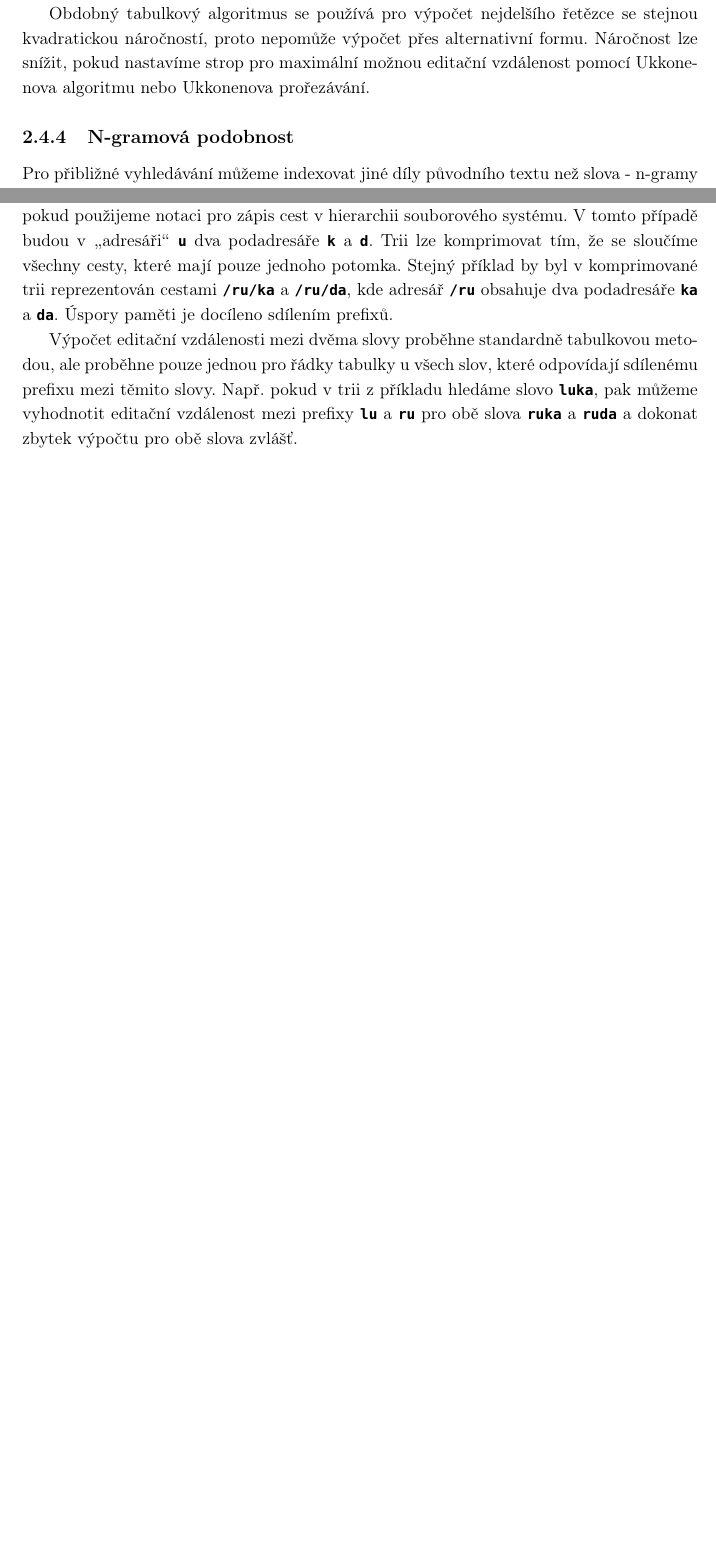
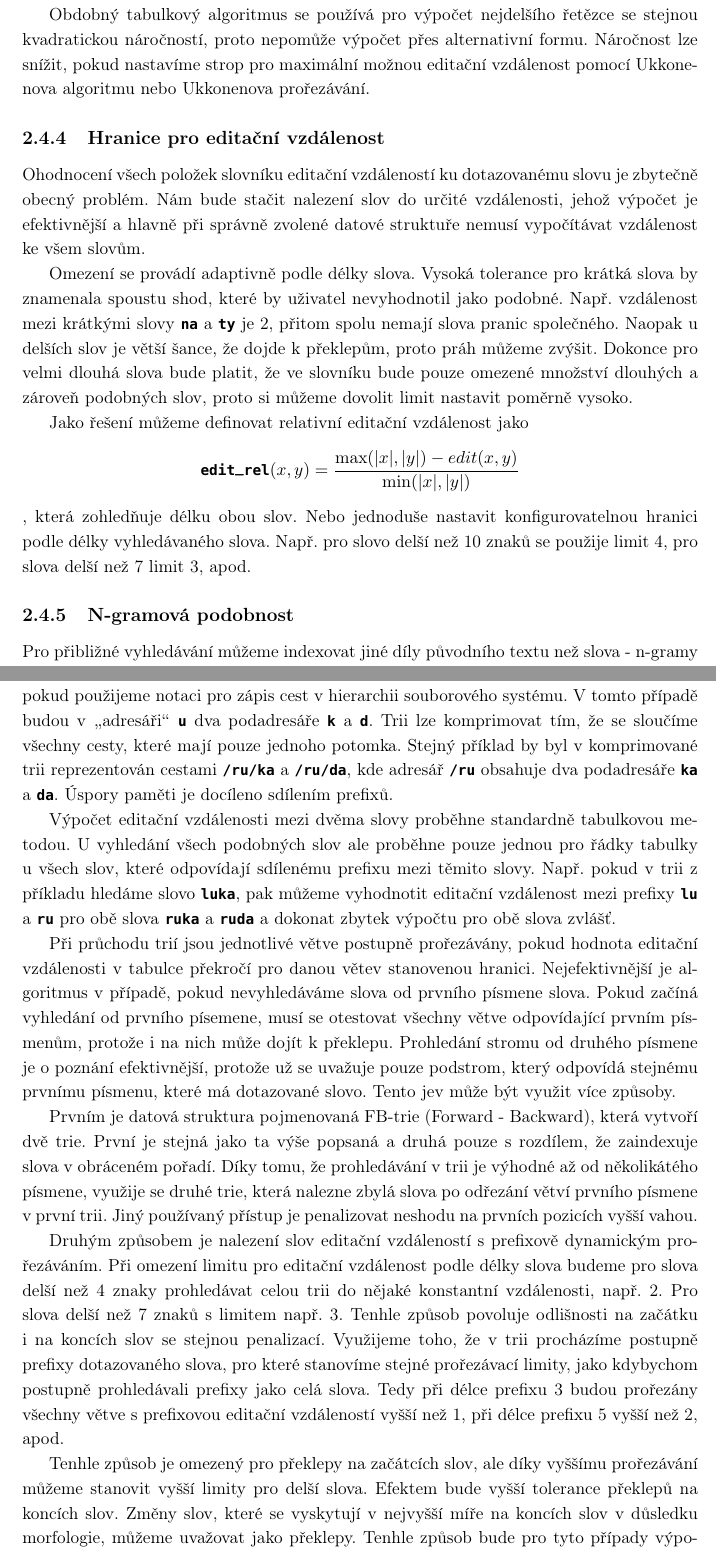
Before and after one commit to burtgulash/diplomka, a LaTeX thesis (dip.tex): two parts of pages 15 and 18 of 56 before the commit and two parts of pages 16 and 19 of 58 after it, joined at a grey line, cut so that both start at the same text, the shorter picture padded with empty space. Compiled offline with pdfLaTeX.

Commit message:
Dalsi kec

```diff
--- a/dip.tex
+++ b/dip.tex
@@ -772,7 +772,28 @@ stejnou kvadratickou náročností, proto nepomůže výpočet přes alternativn
 formu. Náročnost lze snížit, pokud nastavíme strop pro maximální možnou
 editační vzdálenost pomocí Ukkonenova algoritmu nebo Ukkonenova prořezávání.
 
+\subsection{Hranice pro editační vzdálenost}
+Ohodnocení všech položek slovníku editační vzdáleností ku dotazovanému slovu je
+zbytečně obecný problém. Nám bude stačit nalezení slov do určité vzdálenosti,
+jehož výpočet je efektivnější a hlavně při správně zvolené datové struktuře
+nemusí vypočítávat vzdálenost ke všem slovům.
+
+Omezení se provádí adaptivně podle délky slova. Vysoká tolerance pro krátká
+slova by znamenala spoustu shod, které by uživatel nevyhodnotil jako podobné.
+Např. vzdálenost mezi krátkými slovy \bftt{na} a \bftt{ty} je 2, přitom spolu
+nemají slova pranic společného. Naopak u delších slov je větší šance, že dojde
+k překlepům, proto práh můžeme zvýšit. Dokonce pro velmi dlouhá slova bude
+platit, že ve slovníku bude pouze omezené množství dlouhých a zároveň podobných
+slov, proto si můžeme dovolit limit nastavit poměrně vysoko.
+
+Jako řešení můžeme definovat relativní editační vzdálenost jako
+\[\bftt{edit\_rel}(x, y) = \frac{\max (|x|, |y|) - edit(x, y)}{\min (|x|,
+|y|)}\], která zohledňuje délku obou slov. Nebo jednoduše nastavit
+konfigurovatelnou hranici podle délky vyhledávaného slova. Např. pro slovo
+delší než 10 znaků se použije limit 4, pro slova delší než 7 limit 3, apod.
+
 % TODO ukkonen popsat
+
 
 
 \subsection{N-gramová podobnost}
@@ -896,12 +917,47 @@ potomka. Stejný příklad by byl v komprimované trii reprezentován cestami
 \bftt{ka} a \bftt{da}. Úspory paměti je docíleno sdílením prefixů.
 
 Výpočet editační vzdálenosti mezi dvěma slovy proběhne standardně tabulkovou
-metodou, ale proběhne pouze jednou pro řádky tabulky u všech slov, které
-odpovídají sdílenému prefixu mezi těmito slovy. Např. pokud v trii z příkladu
-hledáme slovo \bftt{luka}, pak můžeme vyhodnotit editační vzdálenost mezi
-prefixy \bftt{lu} a \bftt{ru} pro obě slova \bftt{ruka} a \bftt{ruda} a dokonat
-zbytek výpočtu pro obě slova zvlášť.
-
+metodou. U vyhledání všech podobných slov ale proběhne pouze jednou pro řádky
+tabulky u všech slov, které odpovídají sdílenému prefixu mezi těmito slovy.
+Např. pokud v trii z příkladu hledáme slovo \bftt{luka}, pak můžeme vyhodnotit
+editační vzdálenost mezi prefixy \bftt{lu} a \bftt{ru} pro obě slova
+\bftt{ruka} a \bftt{ruda} a dokonat zbytek výpočtu pro obě slova zvlášť.
+
+Při průchodu trií jsou jednotlivé větve postupně prořezávány, pokud hodnota
+editační vzdálenosti v tabulce překročí pro danou větev stanovenou hranici.
+Nejefektivnější je algoritmus v případě, pokud nevyhledáváme slova od prvního
+písmene slova. Pokud začíná vyhledání od prvního písemene, musí se otestovat
+všechny větve odpovídající prvním písmenům, protože i na nich může dojít k
+překlepu. Prohledání stromu od druhého písmene je o poznání efektivnější,
+protože už se uvažuje pouze podstrom, který odpovídá stejnému prvnímu písmenu,
+které má dotazované slovo. Tento jev může být využit více způsoby.
+
+Prvním je datová struktura pojmenovaná FB-trie (Forward - Backward), která
+vytvoří dvě trie. První je stejná jako ta výše popsaná a druhá pouze s
+rozdílem, že zaindexuje slova v obráceném pořadí. Díky tomu, že prohledávání v
+trii je výhodné až od několikátého písmene, využije se druhé trie, která
+nalezne zbylá slova po odřezání větví prvního písmene v první trii. Jiný
+používaný přístup je penalizovat neshodu na prvních pozicích vyšší vahou.
+
+Druhým způsobem je nalezení slov editační vzdáleností s prefixově dynamickým
+prořezáváním. Při omezení limitu pro editační vzdálenost podle délky slova
+budeme pro slova delší než 4 znaky prohledávat celou trii do nějaké konstantní
+vzdálenosti, např. 2. Pro slova delší než 7 znaků s limitem např. 3.  Tenhle
+způsob povoluje odlišnosti na začátku i na koncích slov se stejnou penalizací.
+Využijeme toho, že v trii procházíme postupně prefixy dotazovaného slova, pro
+které stanovíme stejné prořezávací limity, jako kdybychom postupně prohledávali
+prefixy jako celá slova. Tedy při délce prefixu 3 budou prořezány všechny větve
+s prefixovou editační vzdáleností vyšší než 1, při délce prefixu 5 vyšší než 2,
+apod.
+
+Tenhle způsob je omezený pro překlepy na začátcích slov, ale díky vyššímu
+prořezávání můžeme stanovit vyšší limity pro delší slova. Efektem bude vyšší
+tolerance překlepů na koncích slov. Změny slov, které se vyskytují v nejvyšší
+míře na koncích slov v důsledku morfologie, můžeme uvažovat jako překlepy.
+Tenhle způsob bude pro tyto případy výpočetně efektivní a můžeme ho použít jako
+náhradu stematizace, která je nezávislá na jazyce. Podmínkou je pouze, že
+uvažujeme jazyk, který má většinu morfologie na koncích slov, jakým je zejména
+čeština.
 
 
 \subsubsection{Jiné metody}
```
Also changed, not shown: ref.bib (+21 -0 lines), dip.tex (85 more changed lines).
